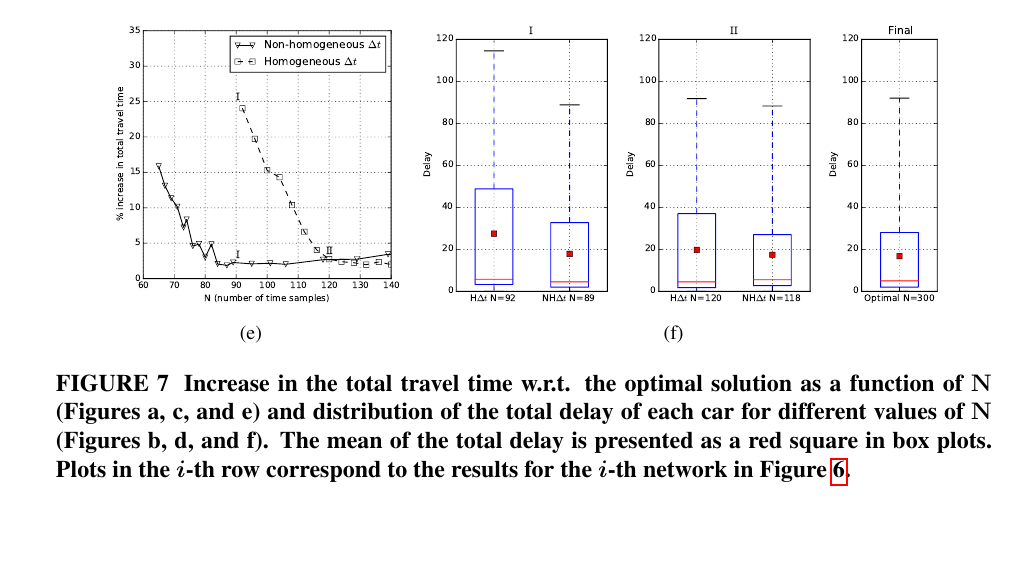
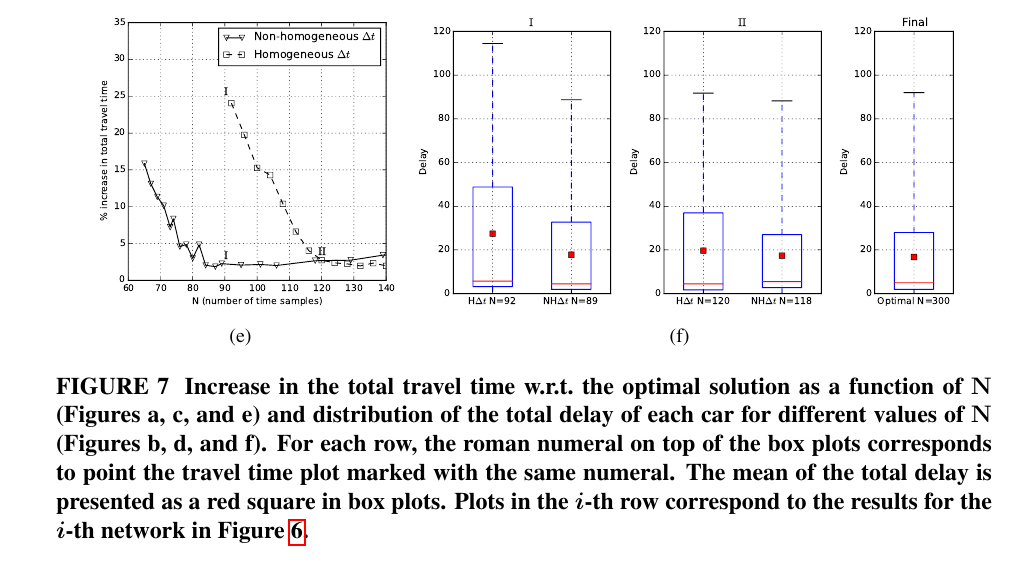
Before and after one commit to iainguilliard/QTM_Traffic_Model, a LaTeX document (TRB_paper/TRB_qtm_paper.tex, which reads TRB_paper/tex/Experiments.tex): part of page 13 of 17 before the commit and part of page 14 of 17 after it, cut so that both start at the same text, the shorter picture padded with empty space. The pictures show the PDF file TRB_paper/TRB_qtm_paper.pdf that the author committed with the source.

Commit message:
Made text consistent with new plots and updated legend

```diff
--- a/TRB_paper/tex/Experiments.tex
+++ b/TRB_paper/tex/Experiments.tex
@@ -258,37 +258,40 @@ network.}
 %  trim={<left> <lower> <right> <upper>}
 \subfigure[]{
 \label{subfig:travel_time_3}
-\includegraphics[keepaspectratio,height=0.31\textwidth]{network_1_converge.pdf}}
+\includegraphics[keepaspectratio,height=0.3225\textwidth]{network_1_converge.pdf}}
 \subfigure[]{
 \label{subfig:delay_3}
-\includegraphics[keepaspectratio,height=0.31\textwidth]{box_plot_early_3l.pdf}
-\includegraphics[keepaspectratio,height=0.31\textwidth]
+\includegraphics[keepaspectratio,height=0.3225\textwidth]{box_plot_early_3l.pdf}
+\includegraphics[keepaspectratio,height=0.3225\textwidth]
 {box_plot_converg_3l.pdf}
-\includegraphics[keepaspectratio,height=0.31\textwidth]{box_plot_final_3l.pdf}}
+\includegraphics[keepaspectratio,height=0.3225\textwidth]{box_plot_final_3l.pdf}}
 
 \subfigure[]{
 \label{subfig:travel_time_6}
-\includegraphics[keepaspectratio,height=0.31\textwidth]{network_2_converge.pdf}}
+\includegraphics[keepaspectratio,height=0.3225\textwidth]{network_2_converge.pdf}}
 \subfigure[]{
 \label{subfig:delay_6}
-\includegraphics[keepaspectratio,height=0.31\textwidth]{box_plot_early_6l.pdf}
-\includegraphics[keepaspectratio,height=0.31\textwidth]
+\includegraphics[keepaspectratio,height=0.3225\textwidth]{box_plot_early_6l.pdf}
+\includegraphics[keepaspectratio,height=0.3225\textwidth]
 {box_plot_converg_6l.pdf}
-\includegraphics[keepaspectratio,height=0.31\textwidth]{box_plot_final_6l.pdf}}
+\includegraphics[keepaspectratio,height=0.3225\textwidth]{box_plot_final_6l.pdf}}
 
 \subfigure[]{
 \label{subfig:travel_time_9}
-\includegraphics[keepaspectratio,height=0.31\textwidth]{network_3_converge.pdf}}
+\includegraphics[keepaspectratio,height=0.3225\textwidth]{network_3_converge.pdf}}
 \subfigure[]{
 \label{subfig:delay_9}
-\includegraphics[keepaspectratio,height=0.31\textwidth]{box_plot_early_9l.pdf}
-\includegraphics[keepaspectratio,height=0.31\textwidth]
+\includegraphics[keepaspectratio,height=0.3225\textwidth]{box_plot_early_9l.pdf}
+\includegraphics[keepaspectratio,height=0.3225\textwidth]
 {box_plot_converg_9l.pdf}
-\includegraphics[keepaspectratio,height=0.31\textwidth]{box_plot_final_9l.pdf}}
+\includegraphics[keepaspectratio,height=0.3225\textwidth]{box_plot_final_9l.pdf}}
 %
-\caption{Increase in the total travel time w.r.t. the optimal solution as a
+\caption{Increase in the total travel time w.r.t.~the optimal solution as a
 function of \Nn (Figures a, c, and e) and distribution of the total delay of
 each car for different values of \Nn (Figures b, d, and f).
+%
+For each row, the roman numeral on top of the box plots corresponds to point the
+travel time plot marked with the same numeral.
 %
 The mean of the total delay is presented as a red square in box plots.
 %
```
Also changed, not shown: TRB_paper/TRB_qtm_paper.pdf, TRB_paper/tex/Experiments.tex (4 more changed lines).
